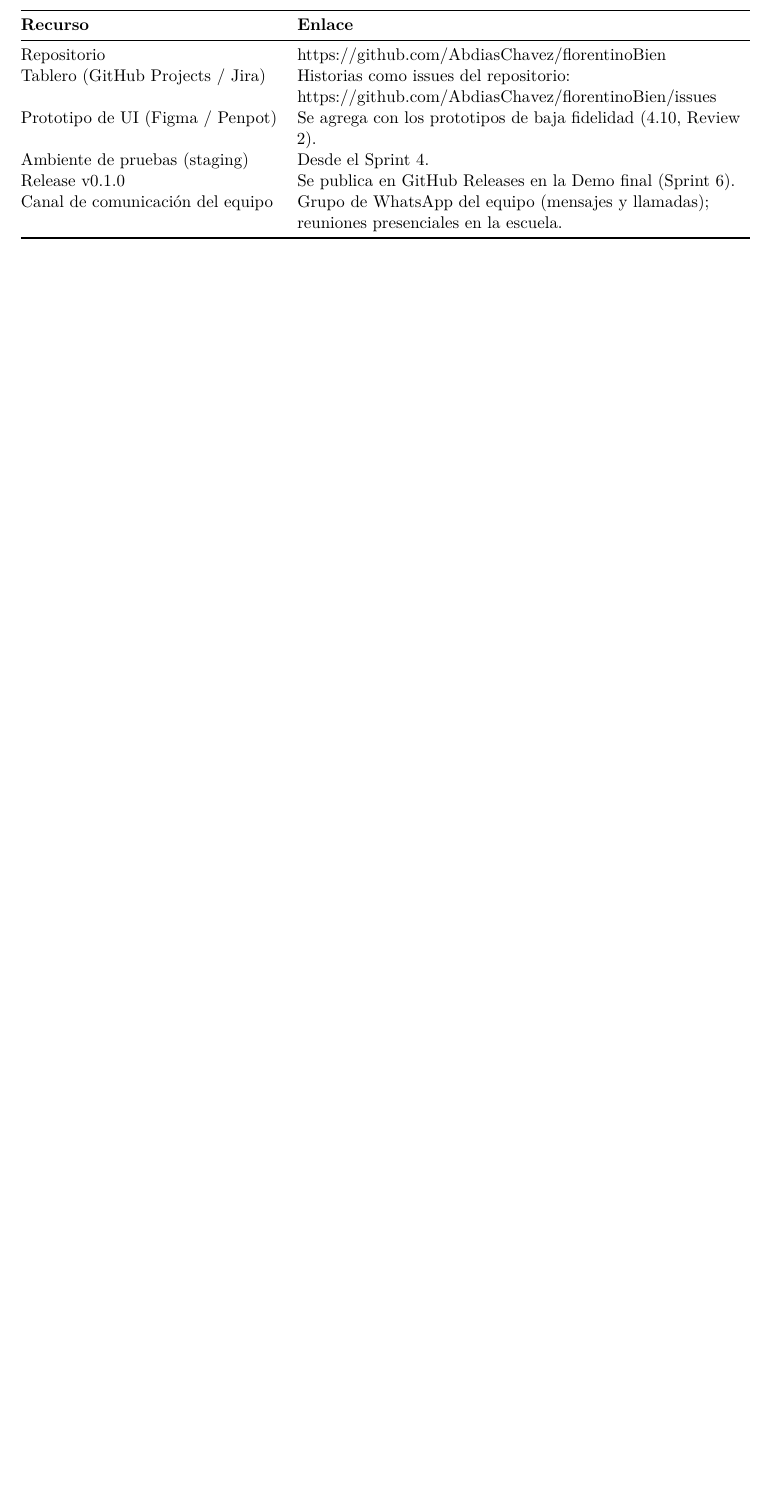
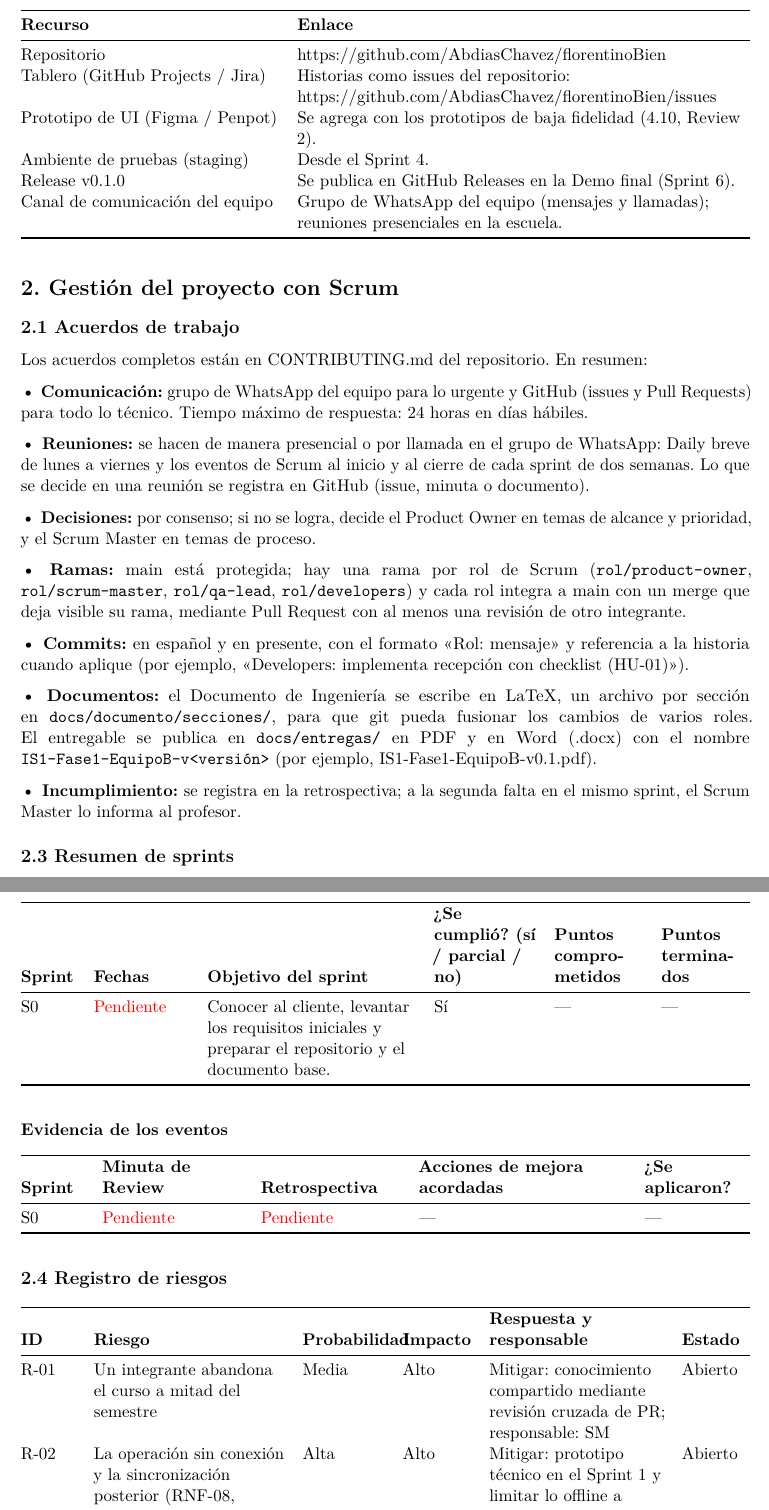
Before and after one commit to AbdiasChavez/florentinoBien, a LaTeX document (docs/documento/IS1-Fase1-EquipoB.tex, which reads docs/documento/secciones/02-gestion-scrum.tex): part of page 5 of 5 before the commit and two parts of pages 5 and 6 of 8 after it, the two joined at a grey line, cut so that both start at the same text, the shorter picture padded with empty space. Compiled offline with pdfLaTeX.

Commit message:
Scrum Master: agrega acuerdos de trabajo, resumen de sprints y registro de riesgos (2.1, 2.3, 2.4)

```diff
--- /dev/null
+++ b/docs/documento/secciones/02-gestion-scrum.tex
@@ -0,0 +1,139 @@
+\section{2. Gestión del proyecto con
+Scrum}\label{gestiuxf3n-del-proyecto-con-scrum}
+
+\subsection{2.1 Acuerdos de trabajo}\label{acuerdos-de-trabajo}
+
+Los acuerdos completos están en CONTRIBUTING.md del repositorio. En
+resumen:
+
+\textbf{• Comunicación:} grupo de WhatsApp del equipo para lo
+urgente y GitHub (issues y Pull Requests) para todo lo técnico. Tiempo
+máximo de respuesta: 24 horas en días hábiles.
+
+\textbf{• Reuniones:} se hacen de manera presencial o por llamada en el
+grupo de WhatsApp: Daily breve de lunes a viernes y los eventos de Scrum
+al inicio y al cierre de cada sprint de dos semanas. Lo que se decide en
+una reunión se registra en GitHub (issue, minuta o documento).
+
+\textbf{• Decisiones:} por consenso; si no se logra, decide el Product
+Owner en temas de alcance y prioridad, y el Scrum Master en temas de
+proceso.
+
+\textbf{• Ramas:} main está protegida; hay una rama por rol de Scrum
+(\texttt{rol/product-owner}, \texttt{rol/scrum-master}, \texttt{rol/qa-lead},
+\texttt{rol/developers}) y cada rol integra a main con un merge que deja
+visible su rama, mediante Pull Request con al menos una revisión de otro
+integrante.
+
+\textbf{• Commits:} en español y en presente, con el formato
+«Rol: mensaje» y referencia a la historia cuando aplique (por ejemplo,
+«Developers: implementa recepción con checklist (HU-01)»).
+
+\textbf{• Documentos:} el Documento de Ingeniería se escribe en LaTeX,
+un archivo por sección en \texttt{docs/documento/secciones/}, para que
+git pueda fusionar los cambios de varios roles. El entregable se publica en
+\texttt{docs/entregas/} en PDF y en Word (.docx) con el nombre
+\texttt{IS1-Fase1-EquipoB-v<versión>} (por ejemplo, IS1-Fase1-EquipoB-v0.1.pdf).
+
+\textbf{• Incumplimiento:} se registra en la retrospectiva; a la segunda
+falta en el mismo sprint, el Scrum Master lo informa al profesor.
+
+\subsection{2.3 Resumen de sprints}\label{resumen-de-sprints}
+
+{\def\LTcaptype{none} % do not increment counter
+\begin{longtable}[]{@{}
+  >{\raggedright\arraybackslash}p{(\linewidth - 10\tabcolsep) * \real{0.0856}}
+  >{\raggedright\arraybackslash}p{(\linewidth - 10\tabcolsep) * \real{0.1495}}
+  >{\raggedright\arraybackslash}p{(\linewidth - 10\tabcolsep) * \real{0.3270}}
+  >{\raggedright\arraybackslash}p{(\linewidth - 10\tabcolsep) * \real{0.1601}}
+  >{\raggedright\arraybackslash}p{(\linewidth - 10\tabcolsep) * \real{0.1389}}
+  >{\raggedright\arraybackslash}p{(\linewidth - 10\tabcolsep) * \real{0.1389}}@{}}
+\toprule\noalign{}
+\begin{minipage}[b]{\linewidth}\raggedright
+\textbf{Sprint}
+\end{minipage} & \begin{minipage}[b]{\linewidth}\raggedright
+\textbf{Fechas}
+\end{minipage} & \begin{minipage}[b]{\linewidth}\raggedright
+\textbf{Objetivo del sprint}
+\end{minipage} & \begin{minipage}[b]{\linewidth}\raggedright
+\textbf{¿Se cumplió? (sí / parcial / no)}
+\end{minipage} & \begin{minipage}[b]{\linewidth}\raggedright
+\textbf{Puntos comprometidos}
+\end{minipage} & \begin{minipage}[b]{\linewidth}\raggedright
+\textbf{Puntos terminados}
+\end{minipage} \\
+\midrule\noalign{}
+\endhead
+\bottomrule\noalign{}
+\endlastfoot
+S0 & \pendiente{} & Conocer al cliente, levantar los requisitos
+iniciales y preparar el repositorio y el documento base. &
+Sí & --- & --- \\
+\end{longtable}
+}
+
+\subsubsection{Evidencia de los eventos}\label{evidencia-de-los-eventos}
+
+{\def\LTcaptype{none} % do not increment counter
+\begin{longtable}[]{@{}
+  >{\raggedright\arraybackslash}p{(\linewidth - 8\tabcolsep) * \real{0.0962}}
+  >{\raggedright\arraybackslash}p{(\linewidth - 8\tabcolsep) * \real{0.2136}}
+  >{\raggedright\arraybackslash}p{(\linewidth - 8\tabcolsep) * \real{0.2137}}
+  >{\raggedright\arraybackslash}p{(\linewidth - 8\tabcolsep) * \real{0.3162}}
+  >{\raggedright\arraybackslash}p{(\linewidth - 8\tabcolsep) * \real{0.1604}}@{}}
+\toprule\noalign{}
+\begin{minipage}[b]{\linewidth}\raggedright
+\textbf{Sprint}
+\end{minipage} & \begin{minipage}[b]{\linewidth}\raggedright
+\textbf{Minuta de Review}
+\end{minipage} & \begin{minipage}[b]{\linewidth}\raggedright
+\textbf{Retrospectiva}
+\end{minipage} & \begin{minipage}[b]{\linewidth}\raggedright
+\textbf{Acciones de mejora acordadas}
+\end{minipage} & \begin{minipage}[b]{\linewidth}\raggedright
+\textbf{¿Se aplicaron?}
+\end{minipage} \\
+\midrule\noalign{}
+\endhead
+\bottomrule\noalign{}
+\endlastfoot
+S0 & \pendiente{} & \pendiente{} & --- & --- \\
+\end{longtable}
+}
+
+\subsection{2.4 Registro de riesgos}\label{registro-de-riesgos}
+
+{\def\LTcaptype{none} % do not increment counter
+\begin{longtable}[]{@{}
+  >{\raggedright\arraybackslash}p{(\linewidth - 10\tabcolsep) * \real{0.0856}}
+  >{\raggedright\arraybackslash}p{(\linewidth - 10\tabcolsep) * \real{0.2990}}
+  >{\raggedright\arraybackslash}p{(\linewidth - 10\tabcolsep) * \real{0.1282}}
+  >{\raggedright\arraybackslash}p{(\linewidth - 10\tabcolsep) * \real{0.1069}}
+  >{\raggedright\arraybackslash}p{(\linewidth - 10\tabcolsep) * \real{0.2735}}
+  >{\raggedright\arraybackslash}p{(\linewidth - 10\tabcolsep) * \real{0.1067}}@{}}
+\toprule\noalign{}
+\begin{minipage}[b]{\linewidth}\raggedright
+\textbf{ID}
+\end{minipage} & \begin{minipage}[b]{\linewidth}\raggedright
+\textbf{Riesgo}
+\end{minipage} & \begin{minipage}[b]{\linewidth}\raggedright
+\textbf{Probabilidad}
+\end{minipage} & \begin{minipage}[b]{\linewidth}\raggedright
+\textbf{Impacto}
+\end{minipage} & \begin{minipage}[b]{\linewidth}\raggedright
+\textbf{Respuesta y responsable}
+\end{minipage} & \begin{minipage}[b]{\linewidth}\raggedright
+\textbf{Estado}
+\end{minipage} \\
+\midrule\noalign{}
+\endhead
+\bottomrule\noalign{}
+\endlastfoot
+R-01 & Un integrante abandona el curso a mitad del semestre & Media &
+Alto & Mitigar: conocimiento compartido mediante revisión cruzada de PR;
+responsable: SM & Abierto \\
+R-02 & La operación sin conexión y la sincronización posterior (RNF-08,
+RNF-09) resultan más complejas de lo estimado & Alta & Alto & Mitigar:
+prototipo técnico en el Sprint 1 y limitar lo offline a recepción y
+diagnóstico; responsable: equipo de desarrollo & Abierto \\
+R-03 & El cliente no está disponible para validar requisitos o asistir a
@@ -0,0 +175,2 @@
+\end{longtable}
+}
```
Also changed, not shown: docs/documento/IS1-Fase1-EquipoB.tex (+1 -0 lines), docs/documento/secciones/02-gestion-scrum.tex (35 more changed lines).
